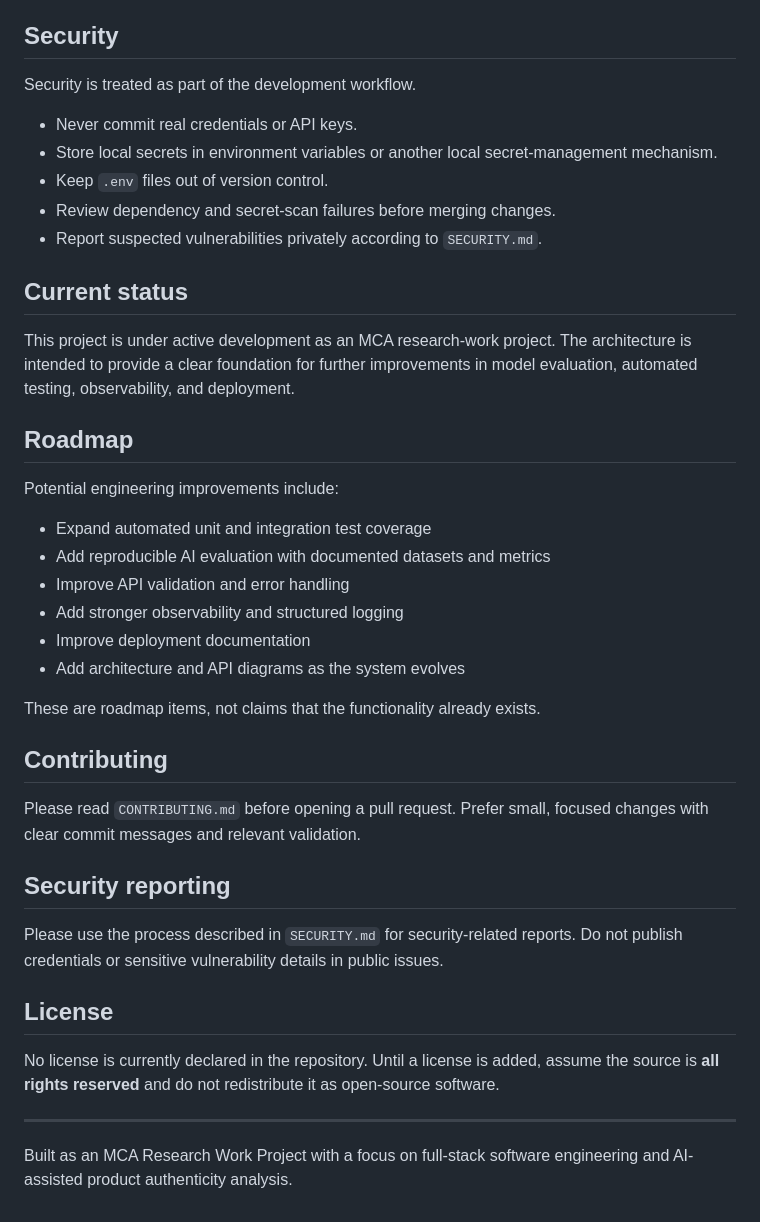
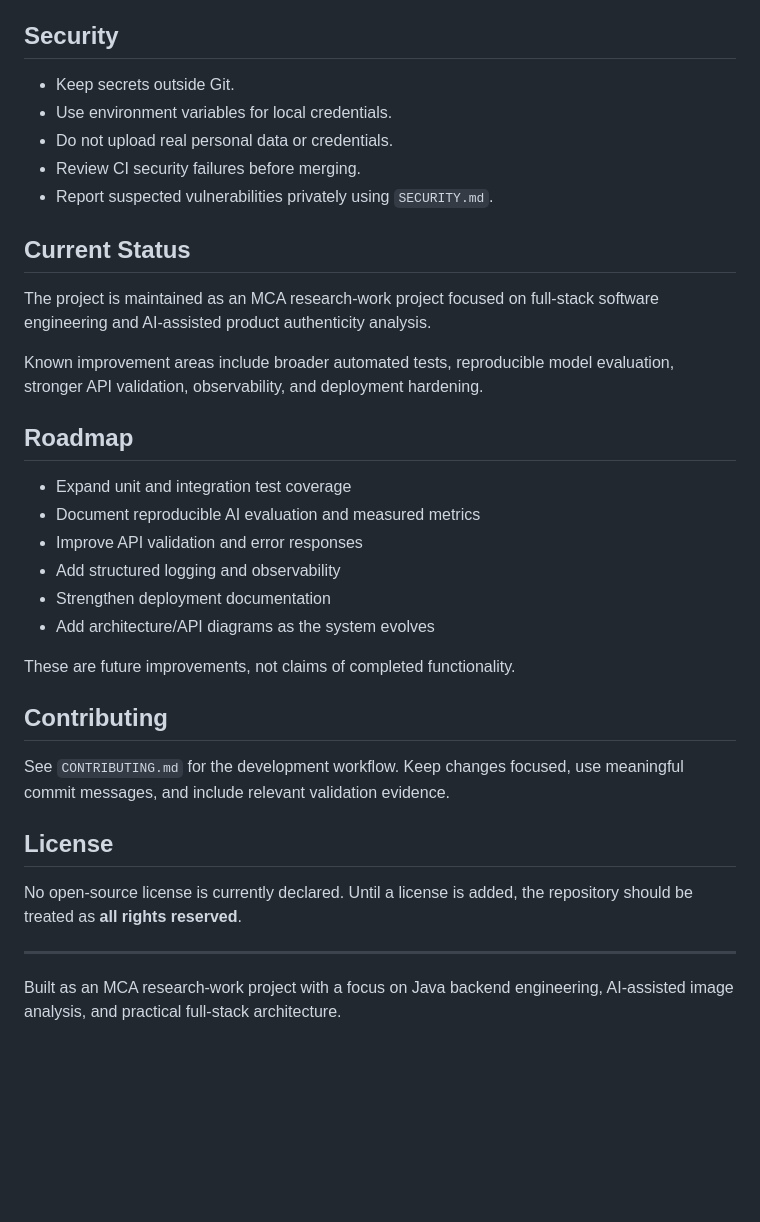
Before and after one commit to lomeshpawar/Counterfeit-Detection-System, a Markdown page: README.md, the part around one of its changes. Rendered like a GitHub page; blank space fills up the shorter version.

```diff
--- a/README.md
+++ b/README.md
@@ -135,43 +152,37 @@ Before submitting a change, run the relevant checks for the component you modifi
 
 ## Security
 
-Security is treated as part of the development workflow.
+- Keep secrets outside Git.
+- Use environment variables for local credentials.
+- Do not upload real personal data or credentials.
+- Review CI security failures before merging.
+- Report suspected vulnerabilities privately using `SECURITY.md`.
 
-- Never commit real credentials or API keys.
-- Store local secrets in environment variables or another local secret-management mechanism.
-- Keep `.env` files out of version control.
-- Review dependency and secret-scan failures before merging changes.
-- Report suspected vulnerabilities privately according to `SECURITY.md`.
+## Current Status
 
-## Current status
+The project is maintained as an MCA research-work project focused on full-stack software engineering and AI-assisted product authenticity analysis.
 
-This project is under active development as an MCA research-work project. The architecture is intended to provide a clear foundation for further improvements in model evaluation, automated testing, observability, and deployment.
+Known improvement areas include broader automated tests, reproducible model evaluation, stronger API validation, observability, and deployment hardening.
 
 ## Roadmap
 
-Potential engineering improvements include:
+- Expand unit and integration test coverage
+- Document reproducible AI evaluation and measured metrics
+- Improve API validation and error responses
+- Add structured logging and observability
+- Strengthen deployment documentation
+- Add architecture/API diagrams as the system evolves
 
-- Expand automated unit and integration test coverage
-- Add reproducible AI evaluation with documented datasets and metrics
-- Improve API validation and error handling
-- Add stronger observability and structured logging
-- Improve deployment documentation
-- Add architecture and API diagrams as the system evolves
-
-These are roadmap items, not claims that the functionality already exists.
+These are future improvements, not claims of completed functionality.
 
 ## Contributing
 
-Please read `CONTRIBUTING.md` before opening a pull request. Prefer small, focused changes with clear commit messages and relevant validation.
-
-## Security reporting
-
-Please use the process described in `SECURITY.md` for security-related reports. Do not publish credentials or sensitive vulnerability details in public issues.
+See `CONTRIBUTING.md` for the development workflow. Keep changes focused, use meaningful commit messages, and include relevant validation evidence.
 
 ## License
 
-No license is currently declared in the repository. Until a license is added, assume the source is **all rights reserved** and do not redistribute it as open-source software.
+No open-source license is currently declared. Until a license is added, the repository should be treated as **all rights reserved**.
 
 ---
 
-Built as an MCA Research Work Project with a focus on full-stack software engineering and AI-assisted product authenticity analysis.
+Built as an MCA research-work project with a focus on Java backend engineering, AI-assisted image analysis, and practical full-stack architecture.
```
Also changed, not shown: other parts of README.md (+93 -76 lines).
